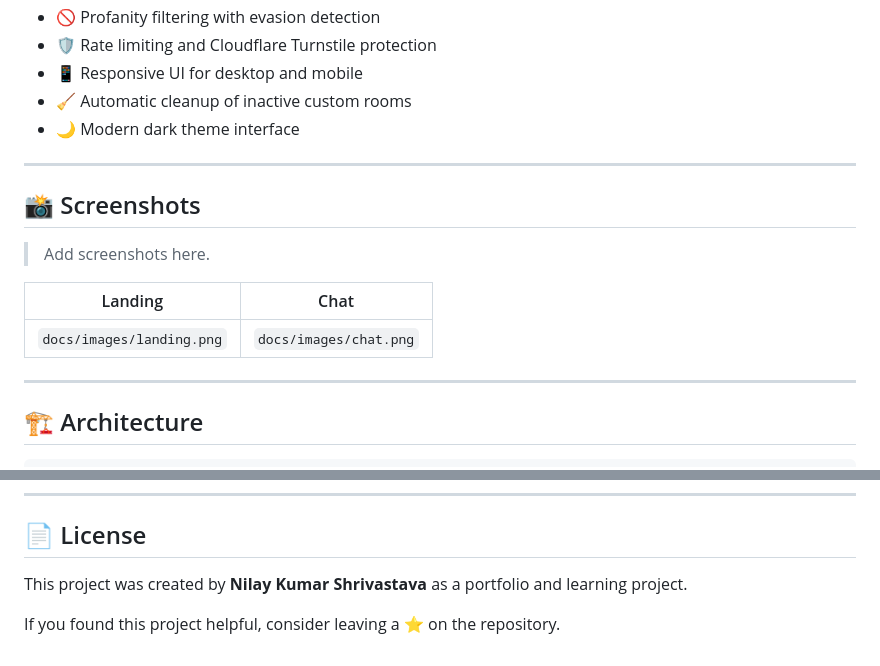
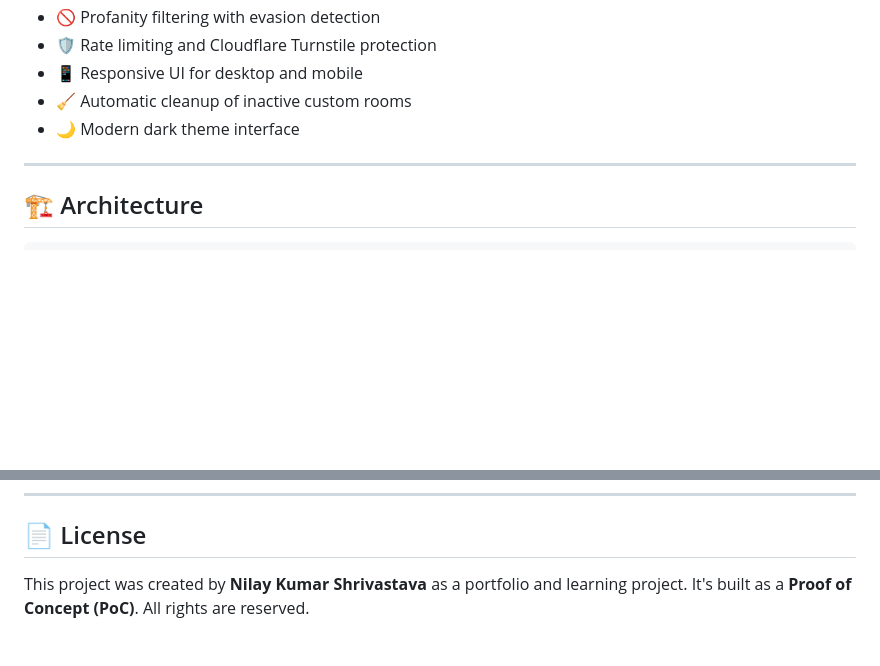
Before and after one commit to NILAY-KS07/PopChats, a Markdown page: README.md, 2 parts joined by grey strips. GitHub-like rendering; blank space fills up the shorter version.

```diff
--- a/README.md
+++ b/README.md
@@ -47,16 +47,6 @@ The project follows a decoupled architecture with the frontend hosted on **Verce
 - 📱 Responsive UI for desktop and mobile
 - 🧹 Automatic cleanup of inactive custom rooms
 - 🌙 Modern dark theme interface
-
----
-
-## 📸 Screenshots
-
-> Add screenshots here.
-
-| Landing | Chat |
-|---------|------|
-| `docs/images/landing.png` | `docs/images/chat.png` |
 
 ---
 
@@ -170,6 +160,4 @@ Contributions, bug reports and feature suggestions are always welcome. Feel free
 
 ## 📄 License
 
-This project was created by **Nilay Kumar Shrivastava** as a portfolio and learning project.
-
-If you found this project helpful, consider leaving a ⭐ on the repository.
+This project was created by **Nilay Kumar Shrivastava** as a portfolio and learning project. It's built as a **Proof of Concept (PoC)**. All rights are reserved.
```
Also changed, not shown: other parts of README.md (+1 -1 lines).
